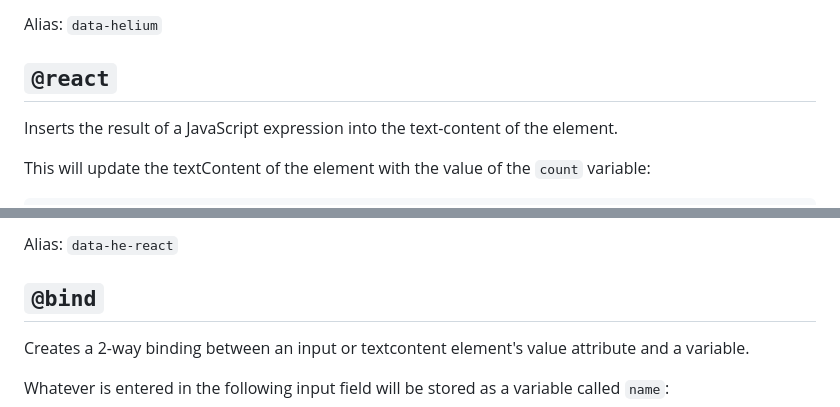
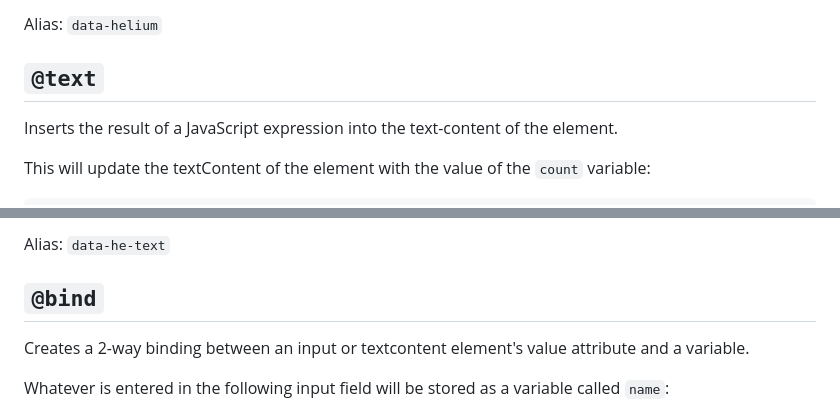
Before and after one commit to daz-codes/helium, a Markdown page: README.md, 2 parts joined by grey strips. Drawn GitHub-style.

Commit message:
updated docs to use @text

````diff
--- a/README.md
+++ b/README.md
@@ -38,7 +38,7 @@ This attribute sets the root element. Helium attributes can only be used on this
 
 Alias: `data-helium`
 
-## `@react`
+## `@text`
 
 Inserts the result of a JavaScript expression into the text-content of the element.
 
@@ -55,6 +55,6 @@ You can also use expresions. This will update the textContent of the element wit
 ```
 
-Alias: `data-he-react`
+Alias: `data-he-text`
 
 ## `@bind`
 
````
Also changed, not shown: other parts of README.md (+3 -3 lines).
